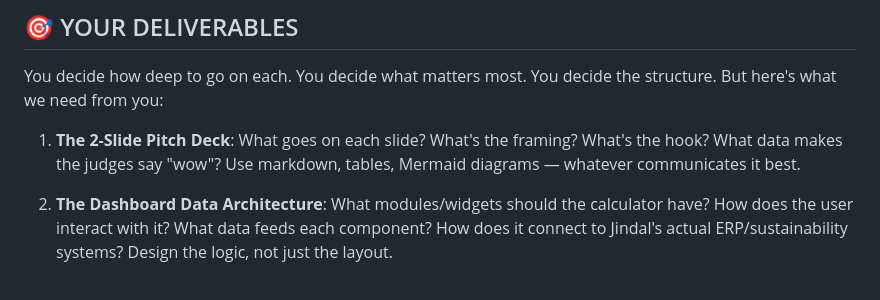
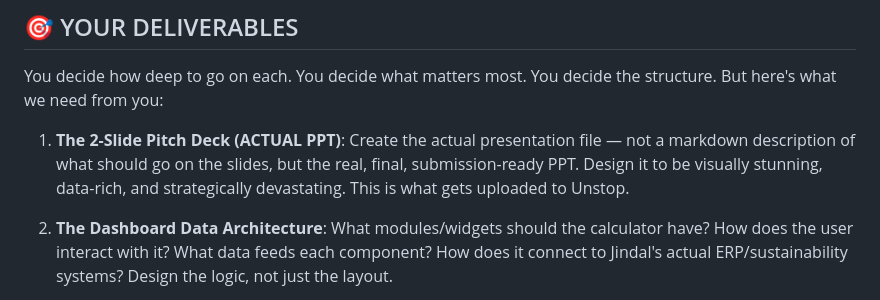
Before and after one commit to ritehrks/jindal-steel-case-study, a Markdown page: research/18-fable-master-prompt-v3.md, the part around the change. GitHub-like rendering.

Commit message:
V3 prompt: tell Fable to create actual PPT, not just markdown

```diff
--- a/research/18-fable-master-prompt-v3.md
+++ b/research/18-fable-master-prompt-v3.md
@@ -136,7 +136,7 @@ We have ONE example of a dashboard design that caught our eye. This is **just an
 
 You decide how deep to go on each. You decide what matters most. You decide the structure. But here's what we need from you:
 
-1. **The 2-Slide Pitch Deck**: What goes on each slide? What's the framing? What's the hook? What data makes the judges say "wow"? Use markdown, tables, Mermaid diagrams — whatever communicates it best.
+1. **The 2-Slide Pitch Deck (ACTUAL PPT)**: Create the actual presentation file — not a markdown description of what should go on the slides, but the real, final, submission-ready PPT. Design it to be visually stunning, data-rich, and strategically devastating. This is what gets uploaded to Unstop.
 
 2. **The Dashboard Data Architecture**: What modules/widgets should the calculator have? How does the user interact with it? What data feeds each component? How does it connect to Jindal's actual ERP/sustainability systems? Design the logic, not just the layout.
 
```
